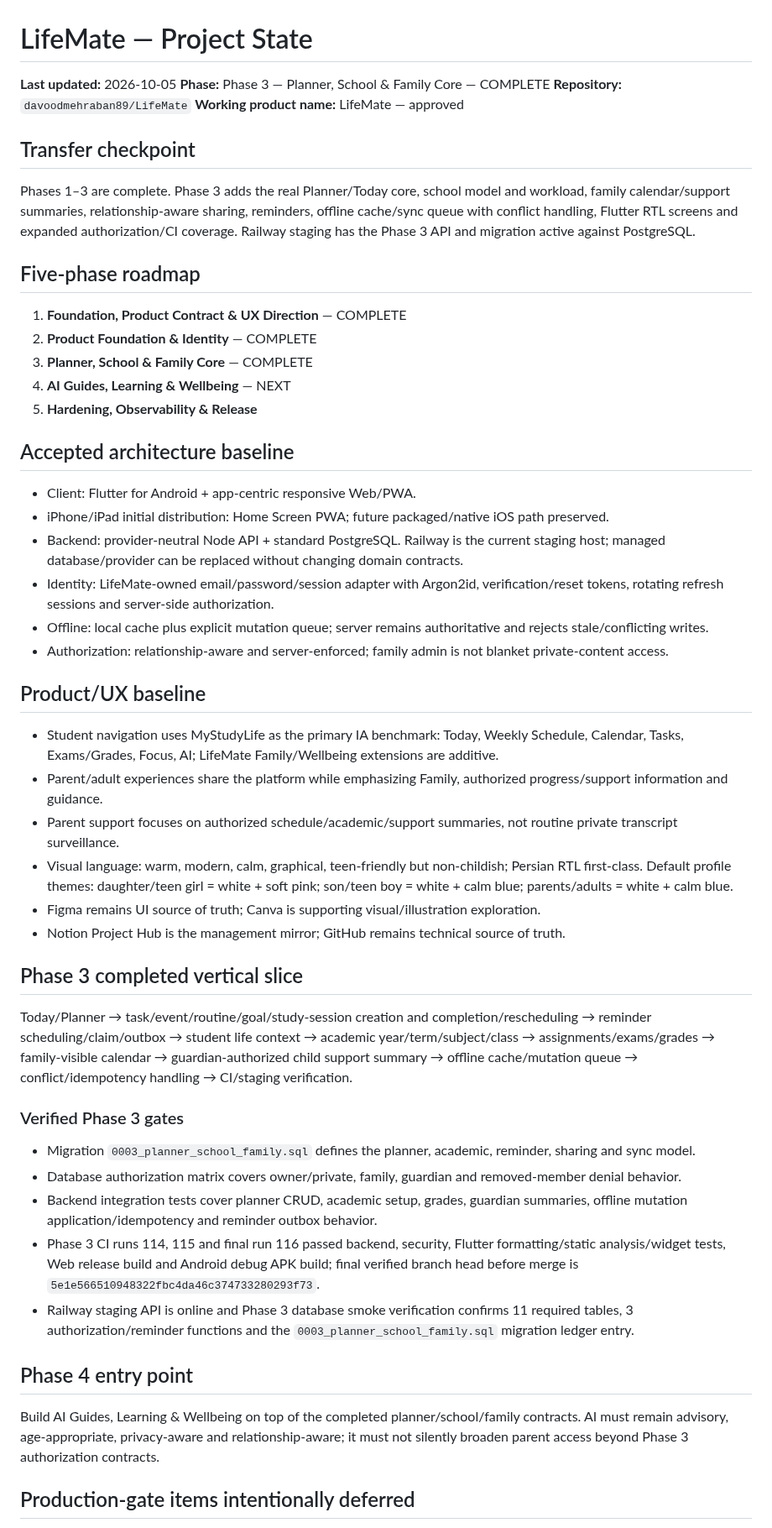
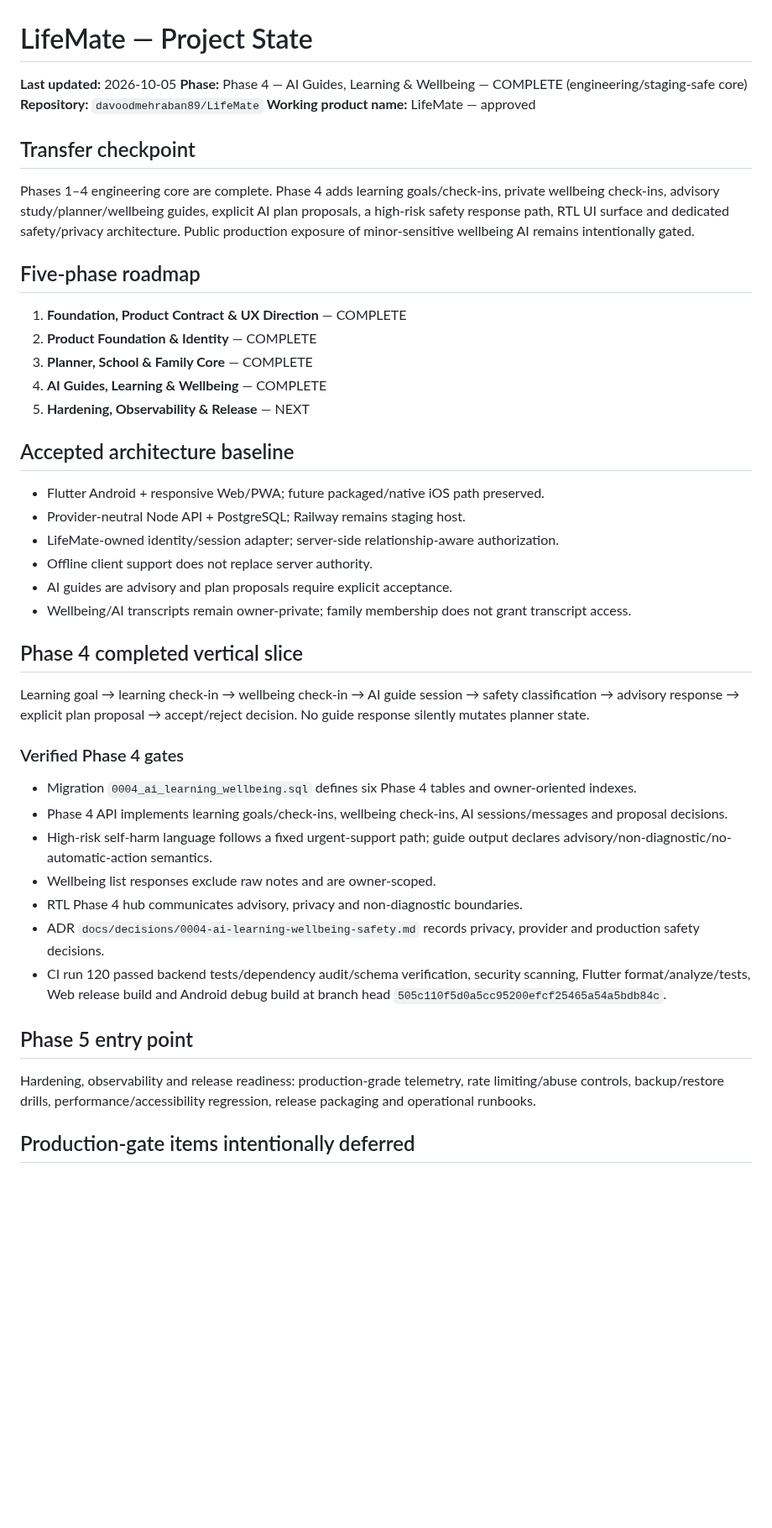
Before and after one commit to davoodmehraban89/LifeMate, a Markdown page: PROJECT_STATE.md, the part around one of its changes. Shown at 84% size. GitHub-like rendering; blank space fills up the shorter version.

Commit message:
docs: mark phase 4 engineering complete

```diff
--- a/PROJECT_STATE.md
+++ b/PROJECT_STATE.md
@@ -1,47 +1,41 @@
 # LifeMate — Project State
 
 **Last updated:** 2026-10-05
-**Phase:** Phase 3 — Planner, School & Family Core — COMPLETE
+**Phase:** Phase 4 — AI Guides, Learning & Wellbeing — COMPLETE (engineering/staging-safe core)
 **Repository:** `davoodmehraban89/LifeMate`
 **Working product name:** LifeMate — approved
 
 ## Transfer checkpoint
-Phases 1–3 are complete. Phase 3 adds the real Planner/Today core, school model and workload, family calendar/support summaries, relationship-aware sharing, reminders, offline cache/sync queue with conflict handling, Flutter RTL screens and expanded authorization/CI coverage. Railway staging has the Phase 3 API and migration active against PostgreSQL.
+Phases 1–4 engineering core are complete. Phase 4 adds learning goals/check-ins, private wellbeing check-ins, advisory study/planner/wellbeing guides, explicit AI plan proposals, a high-risk safety response path, RTL UI surface and dedicated safety/privacy architecture. Public production exposure of minor-sensitive wellbeing AI remains intentionally gated.
 
 ## Five-phase roadmap
 1. **Foundation, Product Contract & UX Direction** — COMPLETE
 2. **Product Foundation & Identity** — COMPLETE
 3. **Planner, School & Family Core** — COMPLETE
-4. **AI Guides, Learning & Wellbeing** — NEXT
-5. **Hardening, Observability & Release**
+4. **AI Guides, Learning & Wellbeing** — COMPLETE
+5. **Hardening, Observability & Release** — NEXT
 
 ## Accepted architecture baseline
-- Client: Flutter for Android + app-centric responsive Web/PWA.
-- iPhone/iPad initial distribution: Home Screen PWA; future packaged/native iOS path preserved.
-- Backend: provider-neutral Node API + standard PostgreSQL. Railway is the current staging host; managed database/provider can be replaced without changing domain contracts.
-- Identity: LifeMate-owned email/password/session adapter with Argon2id, verification/reset tokens, rotating refresh sessions and server-side authorization.
-- Offline: local cache plus explicit mutation queue; server remains authoritative and rejects stale/conflicting writes.
-- Authorization: relationship-aware and server-enforced; family admin is not blanket private-content access.
+- Flutter Android + responsive Web/PWA; future packaged/native iOS path preserved.
+- Provider-neutral Node API + PostgreSQL; Railway remains staging host.
+- LifeMate-owned identity/session adapter; server-side relationship-aware authorization.
+- Offline client support does not replace server authority.
+- AI guides are advisory and plan proposals require explicit acceptance.
+- Wellbeing/AI transcripts remain owner-private; family membership does not grant transcript access.
 
-## Product/UX baseline
-- Student navigation uses MyStudyLife as the primary IA benchmark: Today, Weekly Schedule, Calendar, Tasks, Exams/Grades, Focus, AI; LifeMate Family/Wellbeing extensions are additive.
-- Parent/adult experiences share the platform while emphasizing Family, authorized progress/support information and guidance.
-- Parent support focuses on authorized schedule/academic/support summaries, not routine private transcript surveillance.
-- Visual language: warm, modern, calm, graphical, teen-friendly but non-childish; Persian RTL first-class. Default profile themes: daughter/teen girl = white + soft pink; son/teen boy = white + calm blue; parents/adults = white + calm blue.
-- Figma remains UI source of truth; Canva is supporting visual/illustration exploration.
-- Notion Project Hub is the management mirror; GitHub remains technical source of truth.
+## Phase 4 completed vertical slice
+Learning goal → learning check-in → wellbeing check-in → AI guide session → safety classification → advisory response → explicit plan proposal → accept/reject decision. No guide response silently mutates planner state.
 
-## Phase 3 completed vertical slice
-Today/Planner → task/event/routine/goal/study-session creation and completion/rescheduling → reminder scheduling/claim/outbox → student life context → academic year/term/subject/class → assignments/exams/grades → family-visible calendar → guardian-authorized child support summary → offline cache/mutation queue → conflict/idempotency handling → CI/staging verification.
+### Verified Phase 4 gates
+- Migration `0004_ai_learning_wellbeing.sql` defines six Phase 4 tables and owner-oriented indexes.
+- Phase 4 API implements learning goals/check-ins, wellbeing check-ins, AI sessions/messages and proposal decisions.
+- High-risk self-harm language follows a fixed urgent-support path; guide output declares advisory/non-diagnostic/no-automatic-action semantics.
+- Wellbeing list responses exclude raw notes and are owner-scoped.
+- RTL Phase 4 hub communicates advisory, privacy and non-diagnostic boundaries.
+- ADR `docs/decisions/0004-ai-learning-wellbeing-safety.md` records privacy, provider and production safety decisions.
+- CI run 120 passed backend tests/dependency audit/schema verification, security scanning, Flutter format/analyze/tests, Web release build and Android debug build at branch head `505c110f5d0a5cc95200efcf25465a54a5bdb84c`.
 
-### Verified Phase 3 gates
-- Migration `0003_planner_school_family.sql` defines the planner, academic, reminder, sharing and sync model.
-- Database authorization matrix covers owner/private, family, guardian and removed-member denial behavior.
-- Backend integration tests cover planner CRUD, academic setup, grades, guardian summaries, offline mutation application/idempotency and reminder outbox behavior.
-- Phase 3 CI runs 114, 115 and final run 116 passed backend, security, Flutter formatting/static analysis/widget tests, Web release build and Android debug APK build; final verified branch head before merge is `5e1e566510948322fbc4da46c374733280293f73`.
-- Railway staging API is online and Phase 3 database smoke verification confirms 11 required tables, 3 authorization/reminder functions and the `0003_planner_school_family.sql` migration ledger entry.
-
-## Phase 4 entry point
-Build AI Guides, Learning & Wellbeing on top of the completed planner/school/family contracts. AI must remain advisory, age-appropriate, privacy-aware and relationship-aware; it must not silently broaden parent access beyond Phase 3 authorization contracts.
+## Phase 5 entry point
+Hardening, observability and release readiness: production-grade telemetry, rate limiting/abuse controls, backup/restore drills, performance/accessibility regression, release packaging and operational runbooks.
 
 ## Production-gate items intentionally deferred
```
Also changed, not shown: other parts of PROJECT_STATE.md (+2 -2 lines).
